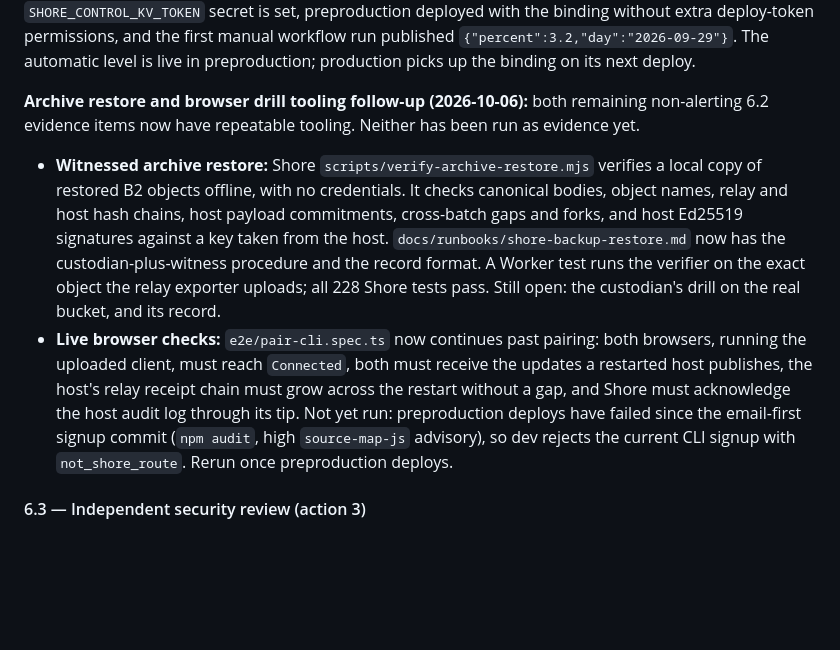
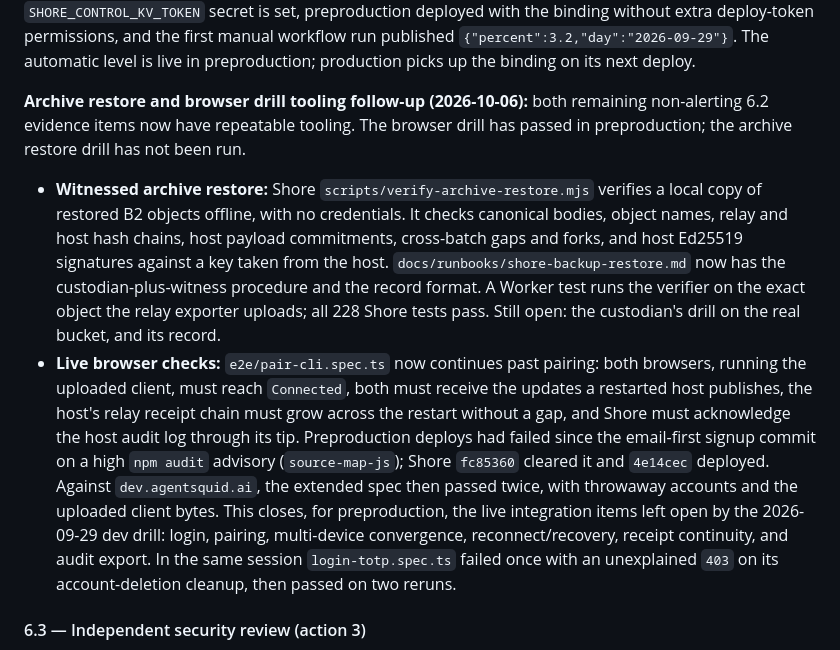
Before and after one commit to agent-squid/squid, a Markdown page: docs/plans/adr-0039-implementation-log.md, the part around the change. Rendered like a GitHub page; blank space fills up the shorter version.

Commit message:
adr-0039: record browser drill passing in preproduction

```diff
--- a/docs/plans/adr-0039-implementation-log.md
+++ b/docs/plans/adr-0039-implementation-log.md
@@ -2767,8 +2767,9 @@ published `{"percent":3.2,"day":"2026-09-29"}`. The automatic level is live in
 preproduction; production picks up the binding on its next deploy.
 
 **Archive restore and browser drill tooling follow-up (2026-10-06):** both
-remaining non-alerting 6.2 evidence items now have repeatable tooling. Neither
-has been run as evidence yet.
+remaining non-alerting 6.2 evidence items now have repeatable tooling. The
+browser drill has passed in preproduction; the archive restore drill has not
+been run.
 - **Witnessed archive restore:** Shore `scripts/verify-archive-restore.mjs`
   verifies a local copy of restored B2 objects offline, with no credentials.
   It checks canonical bodies, object names, relay and host hash chains, host
@@ -2782,10 +2783,16 @@ has been run as evidence yet.
   both browsers, running the uploaded client, must reach `Connected`, both
   must receive the updates a restarted host publishes, the host's relay
   receipt chain must grow across the restart without a gap, and Shore must
-  acknowledge the host audit log through its tip. Not yet run: preproduction
-  deploys have failed since the email-first signup commit (`npm audit`, high
-  `source-map-js` advisory), so dev rejects the current CLI signup with
-  `not_shore_route`. Rerun once preproduction deploys.
+  acknowledge the host audit log through its tip. Preproduction deploys had
+  failed since the email-first signup commit on a high `npm audit` advisory
+  (`source-map-js`); Shore `fc85360` cleared it and `4e14cec` deployed.
+  Against `dev.agentsquid.ai`, the extended spec then passed twice, with
+  throwaway accounts and the uploaded client bytes. This closes, for
+  preproduction, the live integration items left open by the 2026-09-29 dev
+  drill: login, pairing, multi-device convergence, reconnect/recovery,
+  receipt continuity, and audit export. In the same session
+  `login-totp.spec.ts` failed once with an unexplained `403` on its
+  account-deletion cleanup, then passed on two reruns.
 
 #### 6.3 — Independent security review (action 3)
 
```
